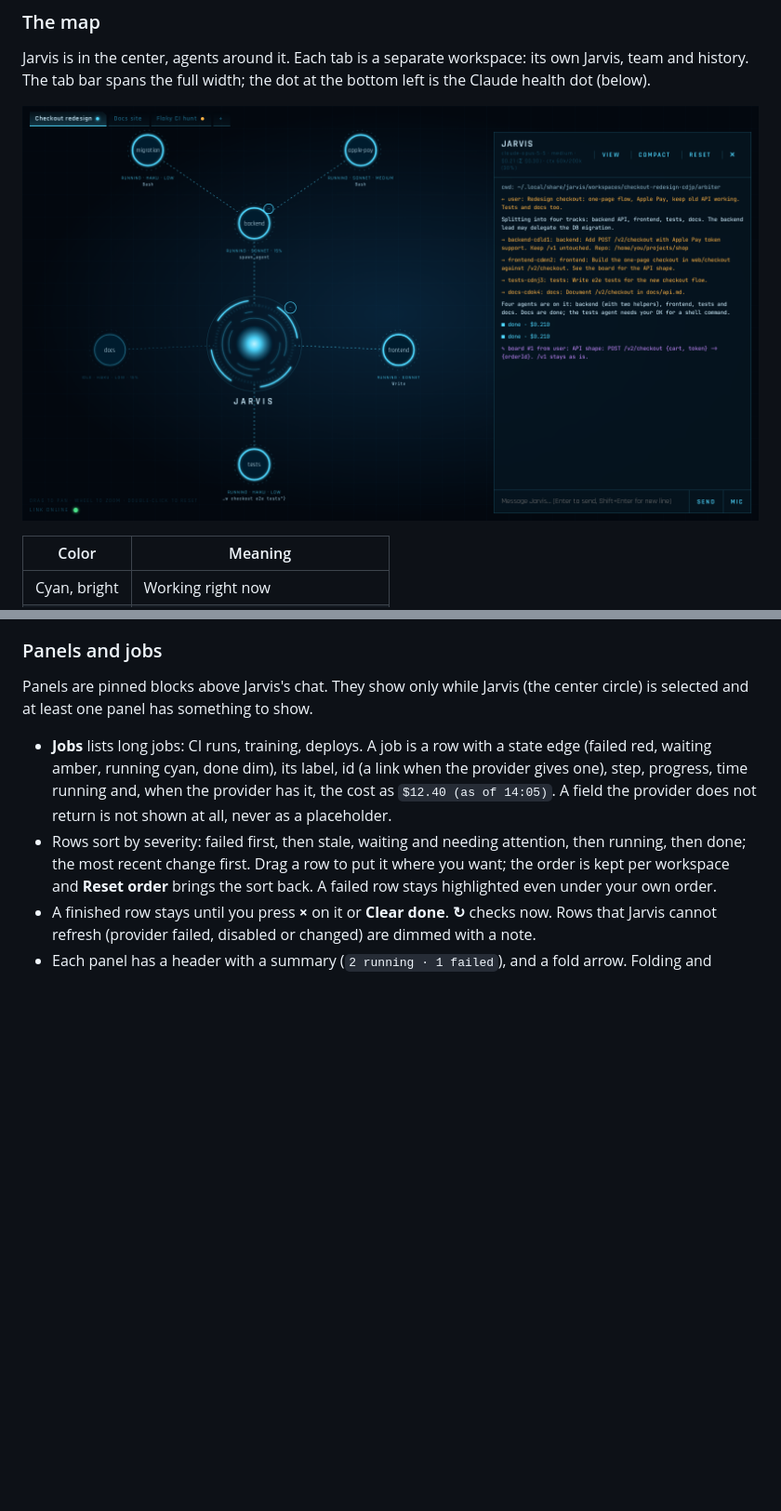
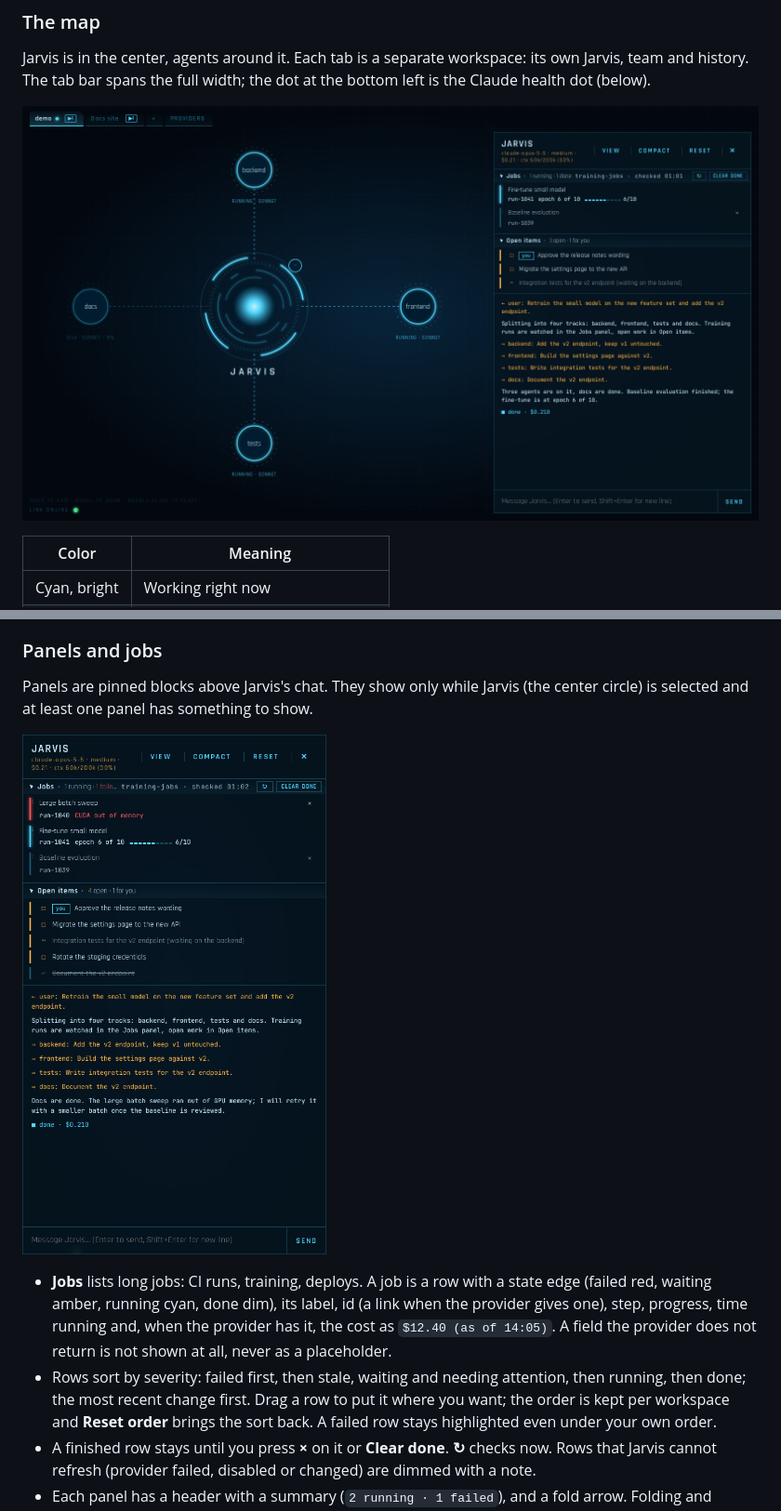
Before and after one commit to ARostovsky/jarvis, a Markdown page: docs/GUIDE.md, 2 parts joined by grey strips. Shown at 93% size. Rendered like a GitHub page; pictures changed too: docs/screenshots/hero.png, docs/screenshots/panels.png (added); blank space fills up the shorter version.

Commit message:
Add screenshots of the panels and the provider dialog
The guide shows the Jobs and Open items panels and the approval card of a new job provider, and the hero screenshot is retaken to show the panels.

```diff
--- a/docs/GUIDE.md
+++ b/docs/GUIDE.md
@@ -94,6 +94,8 @@ The dot at the bottom left shows whether your Claude access works: green the las
 
 Panels are pinned blocks above Jarvis's chat. They show only while Jarvis (the center circle) is selected and at least one panel has something to show.
 
+![The Jobs panel with a failed, a running and a finished row, the Open items panel, and Jarvis's chat below](screenshots/panels.png)
+
 - **Jobs** lists long jobs: CI runs, training, deploys. A job is a row with a state edge (failed red, waiting amber, running cyan, done dim), its label, id (a link when the provider gives one), step, progress, time running and, when the provider has it, the cost as `$12.40 (as of 14:05)`. A field the provider does not return is not shown at all, never as a placeholder.
 - Rows sort by severity: failed first, then stale, waiting and needing attention, then running, then done; the most recent change first. Drag a row to put it where you want; the order is kept per workspace and **Reset order** brings the sort back. A failed row stays highlighted even under your own order.
 - A finished row stays until you press **×** on it or **Clear done**. **↻** checks now. Rows that Jarvis cannot refresh (provider failed, disabled or changed) are dimmed with a note.
```
Also changed, not shown: other parts of docs/GUIDE.md (+2 -0 lines), docs/screenshots/provider-dialog.png (added).
